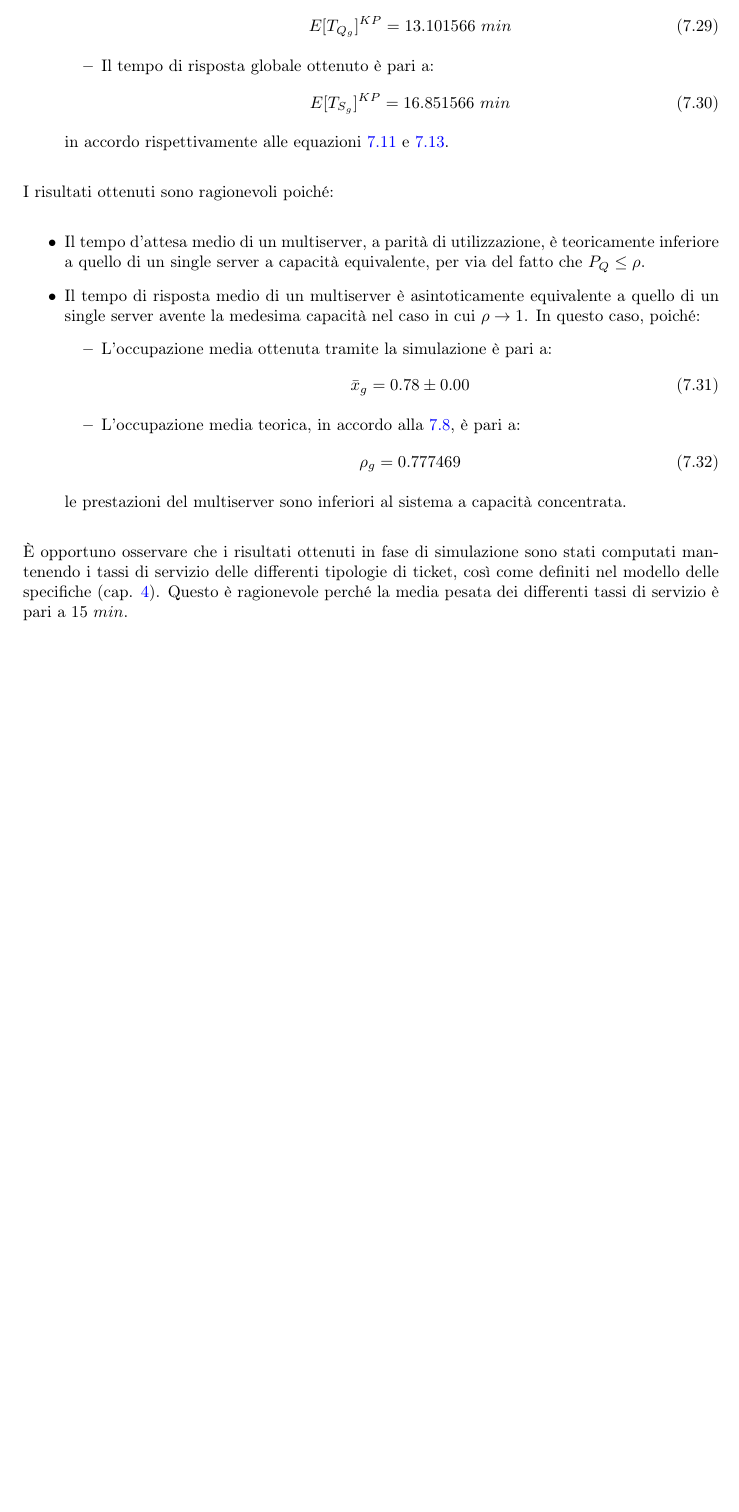
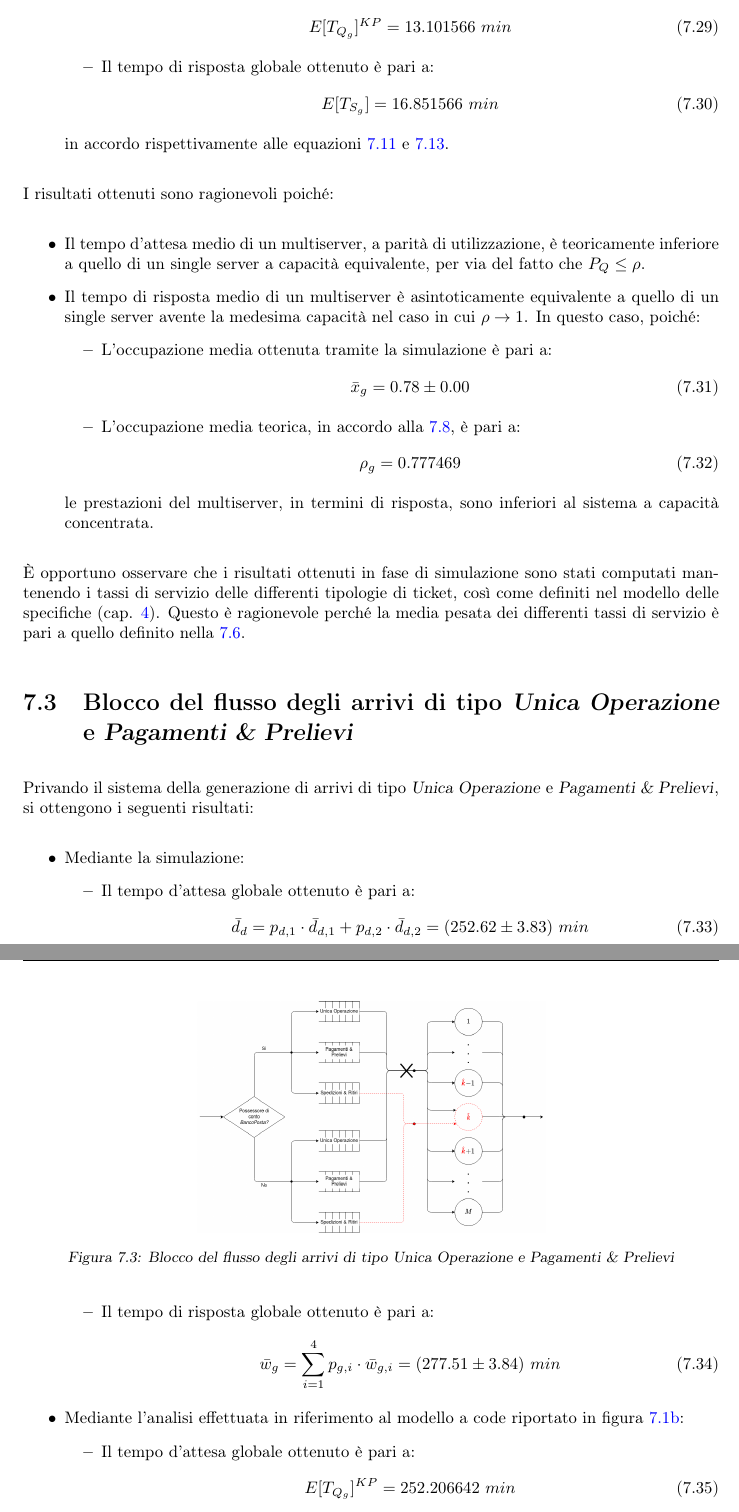
Before and after one commit to tibwere/pmcsn-project, a LaTeX document (doc/report.tex, which reads doc/chapters/07-validazione.tex): part of page 26 of 26 before the commit and two parts of pages 27 and 28 of 28 after it, the two joined at a grey line, cut so that both start at the same text, the shorter picture padded with empty space. Compiled offline with pdfLaTeX.

Commit message:
Completata la validazione

```diff
--- a/doc/chapters/07-validazione.tex
+++ b/doc/chapters/07-validazione.tex
@@ -215,7 +232,7 @@ E[T_{Q_g}]^{KP} = 13.101566\ min
 \end{equation}
 \item Il tempo di risposta globale ottenuto è pari a:
 \begin{equation}
-E[T_{S_g}]^{KP} = 16.851566\ min
+E[T_{S_g}] = 16.851566\ min
 \end{equation}
 \end{itemize}
 in accordo rispettivamente alle equazioni \ref{eqn:validazione-modello-analitico-11} e \ref{eqn:validazione-modello-analitico-13}.
@@ -235,7 +252,36 @@ I risultati ottenuti sono ragionevoli poiché:
 \rho_g = 0.777469
 \end{equation}
 \end{itemize}
-le prestazioni del multiserver sono inferiori al sistema a capacità concentrata.
+le prestazioni del multiserver, in termini di risposta, sono inferiori al sistema a capacità concentrata.
 \end{itemize}
 
-È opportuno osservare che i risultati ottenuti in fase di simulazione sono stati computati mantenendo i tassi di servizio delle differenti tipologie di ticket, così come definiti nel modello delle specifiche (cap. \ref{chp:modello-specifiche}). Questo è ragionevole perché la media pesata dei differenti tassi di servizio è pari a $15\ min$.
+È opportuno osservare che i risultati ottenuti in fase di simulazione sono stati computati mantenendo i tassi di servizio delle differenti tipologie di ticket, così come definiti nel modello delle specifiche (cap. \ref{chp:modello-specifiche}). Questo è ragionevole perché la media pesata dei differenti tassi di servizio è pari a quello definito nella \ref{eqn:validazione-modello-analitico-6}.
+
+
+\section{Blocco del flusso degli arrivi di tipo \uo{} e \pp{}}
+\begin{figure}[ht]
+\centering
+\includegraphics[width=0.5\linewidth]{modello-concettuale-sempl-2}
+\caption{Blocco del flusso degli arrivi di tipo \uo{} e \pp{}}
+\label{fig:modello-concettuale-semp-2}
+\end{figure}
+Privando il sistema della generazione di arrivi di tipo \uo{} e \pp{}, si ottengono i seguenti risultati:
+\begin{itemize}
+\item Mediante la simulazione:
+\begin{itemize}
+\item Il tempo d'attesa globale ottenuto è pari a:
+\begin{equation}
+\bar{d}_d = p_{d,1}\cdot \bar{d}_{d,1} + p_{d,2}\cdot \bar{d}_{d,2} = (252.62 \pm 3.83)\ min
+\end{equation}
+\item Il tempo di risposta globale ottenuto è pari a:
+\begin{equation}
+\bar{w}_g = \sum_{i = 1}^4 p_{g,i}\cdot \bar{w}_{g,i} = (277.51 \pm 3.84)\ min
+\end{equation}
+\end{itemize}
+
+\item Mediante l'analisi effettuata in riferimento al modello a code riportato in figura \ref{fig:validazione-modello-analitico-1b}:
+\begin{itemize}
+\item Il tempo d'attesa globale ottenuto è pari a:
+\begin{equation}
+E[T_{Q_g}]^{KP} = 252.206642\ min
+\end{equation}
```
Also changed, not shown: doc/figs/modello-concettuale-sempl-1.png (added), doc/figs/modello-concettuale-sempl-2.png (added), doc/chapters/07-validazione.tex (60 more changed lines), 2 other files.
